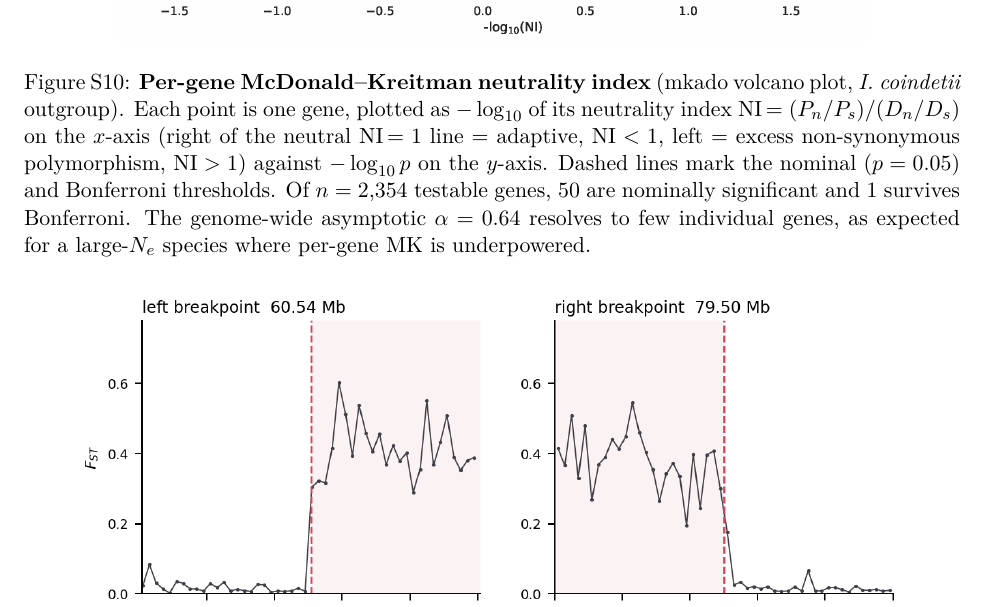
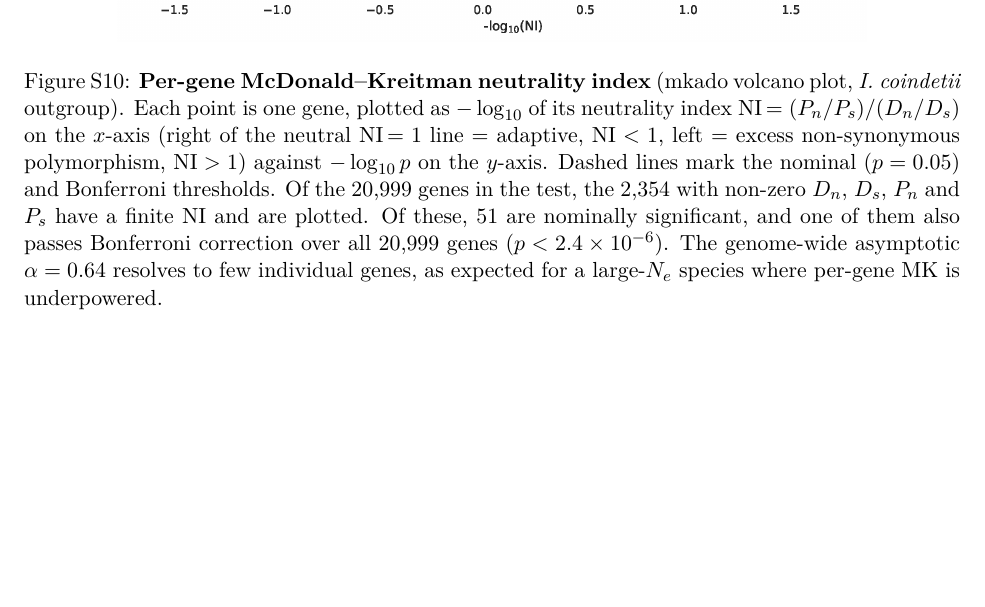
Before and after one commit to stsmall/Illex_popgen, a LaTeX document (supplement.tex): part of page 20 of 44, cut so that both start at the same text. Compiled offline with pdfLaTeX.

Commit message:
Fig S10 caption: 2,354 of the 20,999 MK-tested genes have non-zero Dn, Ds, Pn and Ps (finite NI) and are plotted; 51 nominal, 1 passing Bonferroni over 20,999 genes (mkado_illex/results/coindetii/coindetii.per_gene.tsv; threshold and counts from mkado io/plotting.py volcano)

```diff
--- a/supplement.tex
+++ b/supplement.tex
@@ -310,8 +310,9 @@ collapsed duplications and those at 0.90 or less as under-mapped, and the fracti
     Each point is one gene, plotted as $-\log_{10}$ of its neutrality index NI\,$=(P_n/P_s)/(D_n/D_s)$ on the $x$-axis
     (right of the neutral NI\,$=1$ line $=$ adaptive, $\mathrm{NI}<1$, left $=$ excess non-synonymous
     polymorphism, $\mathrm{NI}>1$) against $-\log_{10}p$ on the $y$-axis. Dashed lines mark the nominal
-    ($p=0.05$) and Bonferroni thresholds. Of $n=2{,}354$ testable genes, 50 are nominally significant and 1
-    survives Bonferroni. The genome-wide asymptotic $\alpha=0.64$ resolves to few individual genes, as
+    ($p=0.05$) and Bonferroni thresholds. Of the 20{,}999 genes in the test, the 2{,}354 with non-zero $D_n$, $D_s$,
+    $P_n$ and $P_s$ have a finite NI and are plotted. Of these, 51 are nominally significant, and one of them also passes
+    Bonferroni correction over all 20{,}999 genes ($p<2.4\times10^{-6}$). The genome-wide asymptotic $\alpha=0.64$ resolves to few individual genes, as
     expected for a large-$N_e$ species where per-gene MK is underpowered.}
   \label{sfig:mkado}
 \end{figure}
```
Also changed, not shown: 1 other file.
